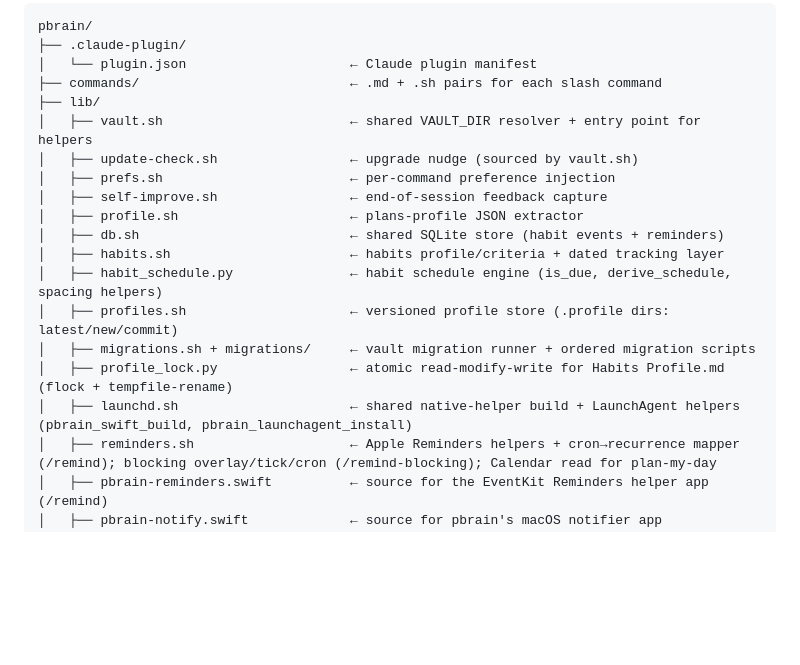
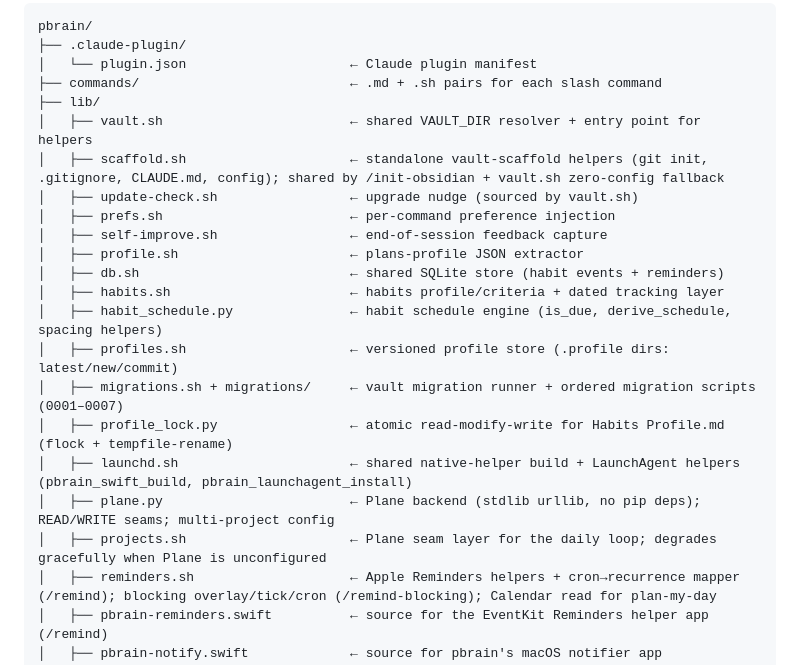
Before and after one commit to baymac/pbrain, a Markdown page: README.md, the part around the change. Rendered like a GitHub page; blank space fills up the shorter version.

Commit message:
docs: update README lib tree for v0.23.0 new files
Add scaffold.sh, plane.py, and projects.sh to the lib/ tree in the
repository structure section; update migrations count to 0001-0007.

Co-Authored-By: Claude Sonnet 4.6 <noreply@anthropic.com>

```diff
--- a/README.md
+++ b/README.md
@@ -307,6 +307,7 @@ pbrain/
 ├── commands/                           ← .md + .sh pairs for each slash command
 ├── lib/
 │   ├── vault.sh                        ← shared VAULT_DIR resolver + entry point for helpers
+│   ├── scaffold.sh                     ← standalone vault-scaffold helpers (git init, .gitignore, CLAUDE.md, config); shared by /init-obsidian + vault.sh zero-config fallback
 │   ├── update-check.sh                 ← upgrade nudge (sourced by vault.sh)
 │   ├── prefs.sh                        ← per-command preference injection
 │   ├── self-improve.sh                 ← end-of-session feedback capture
@@ -315,9 +316,11 @@ pbrain/
 │   ├── habits.sh                       ← habits profile/criteria + dated tracking layer
 │   ├── habit_schedule.py               ← habit schedule engine (is_due, derive_schedule, spacing helpers)
 │   ├── profiles.sh                     ← versioned profile store (.profile dirs: latest/new/commit)
-│   ├── migrations.sh + migrations/     ← vault migration runner + ordered migration scripts
+│   ├── migrations.sh + migrations/     ← vault migration runner + ordered migration scripts (0001–0007)
 │   ├── profile_lock.py                 ← atomic read-modify-write for Habits Profile.md (flock + tempfile-rename)
 │   ├── launchd.sh                      ← shared native-helper build + LaunchAgent helpers (pbrain_swift_build, pbrain_launchagent_install)
+│   ├── plane.py                        ← Plane backend (stdlib urllib, no pip deps); READ/WRITE seams; multi-project config
+│   ├── projects.sh                     ← Plane seam layer for the daily loop; degrades gracefully when Plane is unconfigured
 │   ├── reminders.sh                    ← Apple Reminders helpers + cron→recurrence mapper (/remind); blocking overlay/tick/cron (/remind-blocking); Calendar read for plan-my-day
 │   ├── pbrain-reminders.swift          ← source for the EventKit Reminders helper app (/remind)
 │   ├── pbrain-notify.swift             ← source for pbrain's macOS notifier app
```
